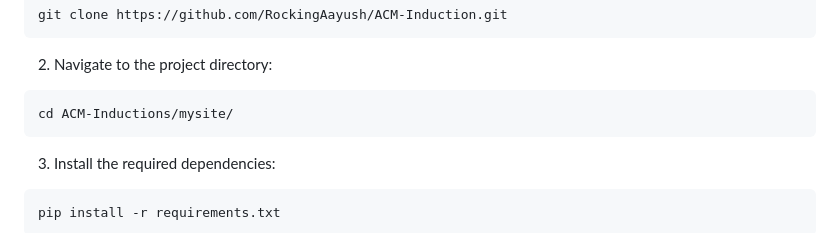
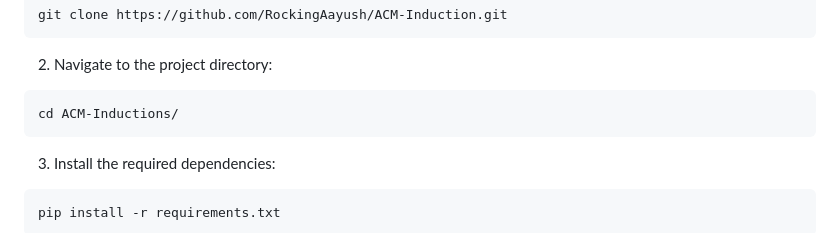
Before and after one commit to RockingAayush/ACM-Induction, a Markdown page: readme.md, the part around the change. Rendered like a GitHub page.

````diff
--- a/readme.md
+++ b/readme.md
@@ -82,7 +82,7 @@ git clone https://github.com/RockingAayush/ACM-Induction.git
 
 
 ```bash
-cd ACM-Inductions/mysite/
+cd ACM-Inductions/
 ```
 
 3.  Install the required dependencies:
````
